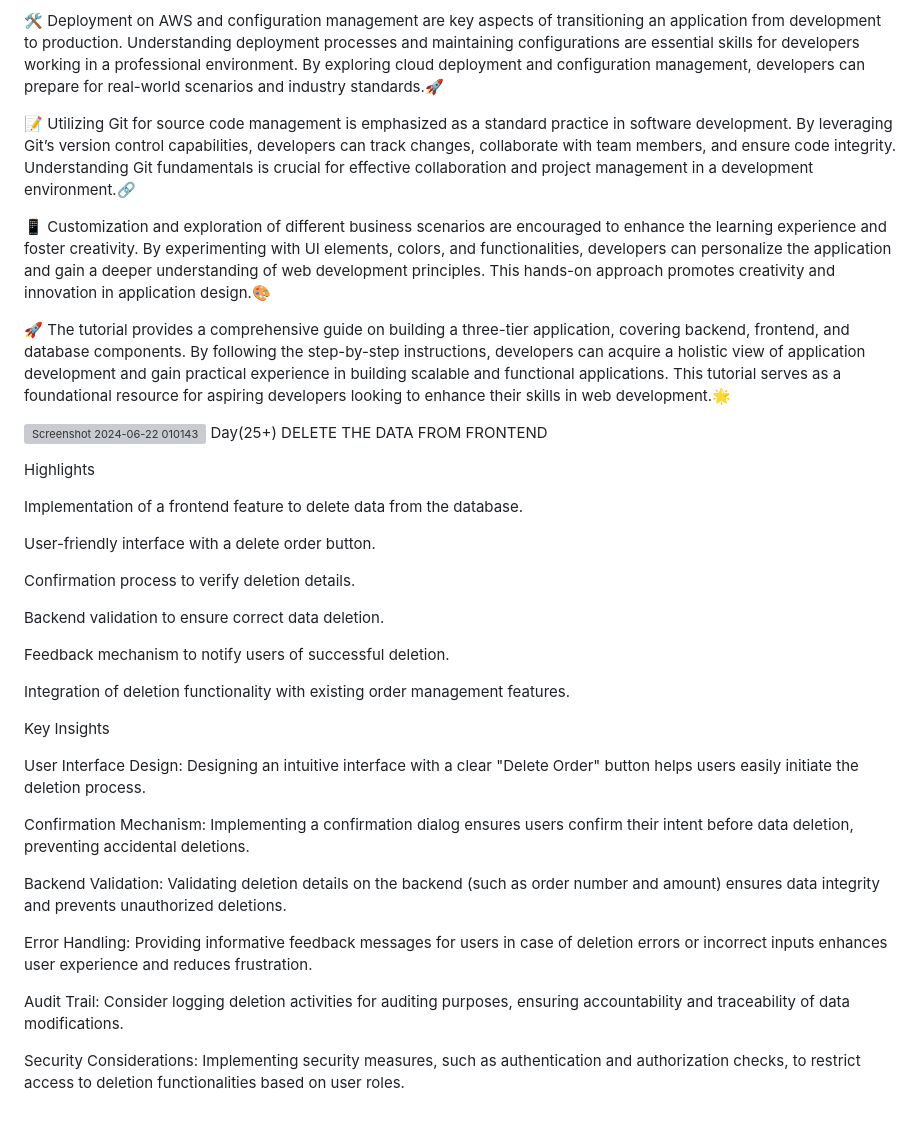
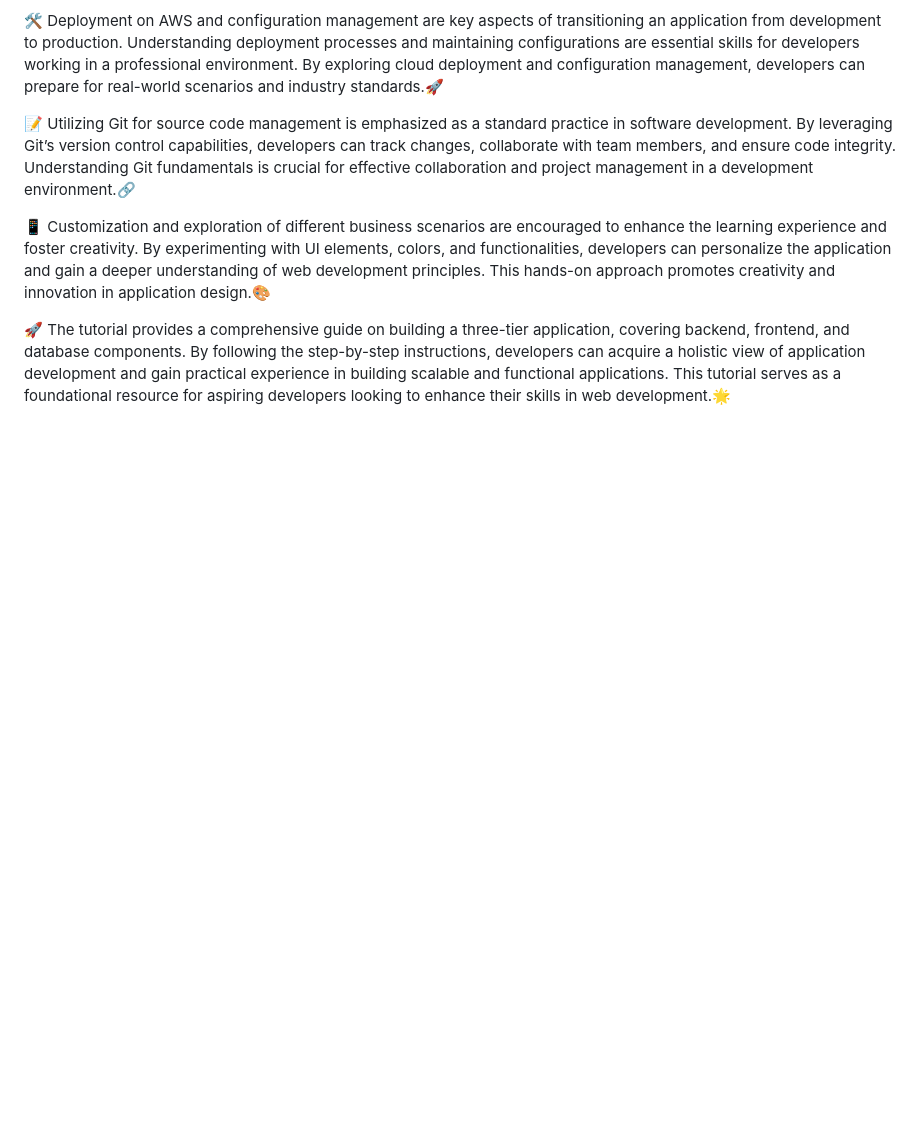
Before and after one commit to ankur182/Grocery-Store-Mangement-System-, a Markdown page: README.md, the part around the change. Rendered like a GitHub page; blank space fills up the shorter version; grey boxes are pictures that could not be loaded.

```diff
--- a/README.md
+++ b/README.md
@@ -164,36 +164,3 @@ developers can personalize the application and gain a deeper understanding of we
 🚀 The tutorial provides a comprehensive guide on building a three-tier application, covering backend, frontend, and database components. By following the step-by-step instructions, developers can acquire a
 holistic view of application development and gain practical experience in building scalable and functional applications. This tutorial serves as a foundational resource for aspiring developers looking to enhance
 their skills in web development.🌟
-
-![Screenshot 2024-06-22 010143](https://github.com/ankur182/Grocery-Store-Application/assets/98750453/a9e38d1b-2261-4e07-a216-33c0f1953102)
-Day(25+) DELETE THE DATA FROM FRONTEND
-
-
-Highlights
-
-
-Implementation of a frontend feature to delete data from the database.
-
-User-friendly interface with a delete order button.
-
-Confirmation process to verify deletion details.
-
-Backend validation to ensure correct data deletion.
-
-Feedback mechanism to notify users of successful deletion.
-
-Integration of deletion functionality with existing order management features.
-
-Key Insights
-
-User Interface Design: Designing an intuitive interface with a clear "Delete Order" button helps users easily initiate the deletion process.
-
-Confirmation Mechanism: Implementing a confirmation dialog ensures users confirm their intent before data deletion, preventing accidental deletions.
-
-Backend Validation: Validating deletion details on the backend (such as order number and amount) ensures data integrity and prevents unauthorized deletions.
-
-Error Handling: Providing informative feedback messages for users in case of deletion errors or incorrect inputs enhances user experience and reduces frustration.
-
-Audit Trail: Consider logging deletion activities for auditing purposes, ensuring accountability and traceability of data modifications.
-
-Security Considerations: Implementing security measures, such as authentication and authorization checks, to restrict access to deletion functionalities based on user roles.
```
